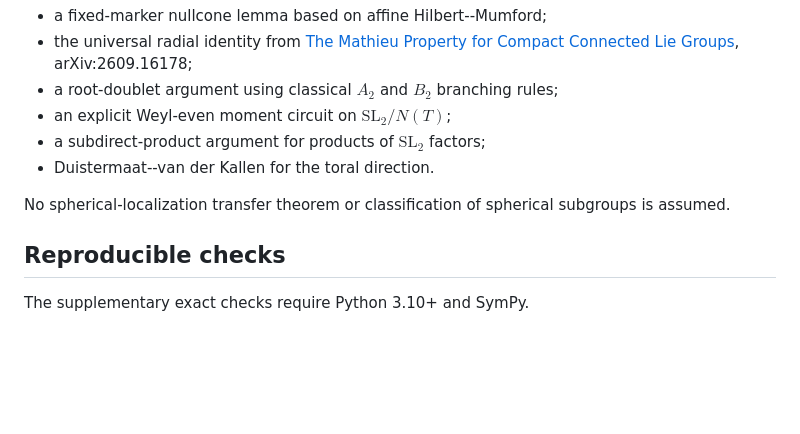
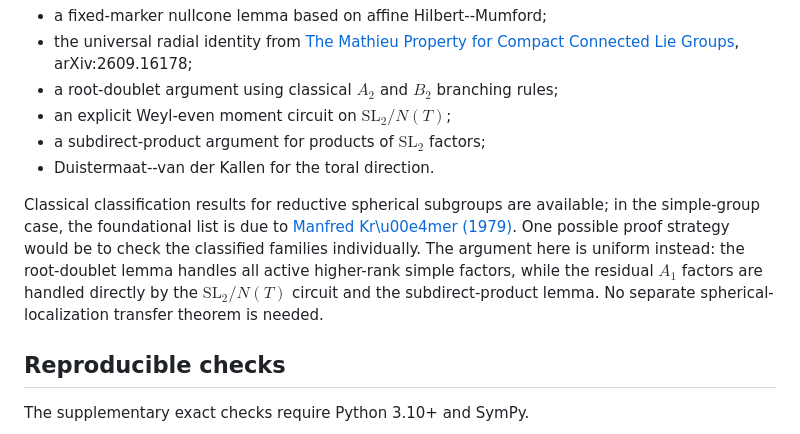
Before and after one commit to long-mathematics/mathieu-second-conjecture-spherical-pairs, a Markdown page: README.md, the part around the change. Rendered like a GitHub page; blank space fills up the shorter version.

Commit message:
Contextualize uniform proof strategy

```diff
--- a/README.md
+++ b/README.md
@@ -52,7 +52,7 @@ The proof combines:
 - a subdirect-product argument for products of $\mathrm{SL}_2$ factors;
 - Duistermaat--van der Kallen for the toral direction.
 
-No spherical-localization transfer theorem or classification of spherical subgroups is assumed.
+Classical classification results for reductive spherical subgroups are available; in the simple-group case, the foundational list is due to [Manfred Kr\u00e4mer (1979)](https://www.numdam.org/item/CM_1979__38_2_129_0/). One possible proof strategy would be to check the classified families individually. The argument here is uniform instead: the root-doublet lemma handles all active higher-rank simple factors, while the residual $A_1$ factors are handled directly by the $\mathrm{SL}_2/N(T)$ circuit and the subdirect-product lemma. No separate spherical-localization transfer theorem is needed.
 
 ## Reproducible checks
 
```
